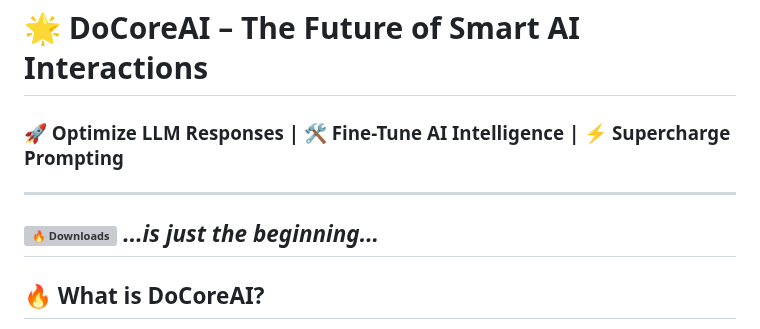
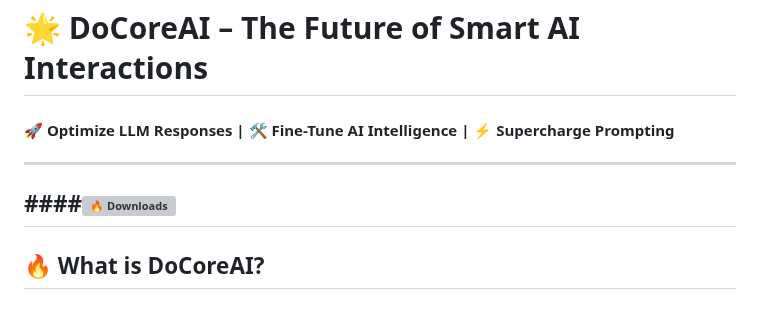
Before and after one commit to SajiJohnMiranda/DoCoreAI, a Markdown page: README.md, the part around the change. Rendered like a GitHub page; grey boxes are pictures that could not be loaded.

Commit message:
updated readme with single step clarity final

```diff
--- a/README.md
+++ b/README.md
@@ -1,8 +1,8 @@
 # 🌟 DoCoreAI – The Future of Smart AI Interactions
 
-### **🚀 Optimize LLM Responses | 🛠️ Fine-Tune AI Intelligence | ⚡ Supercharge Prompting**
+#### **🚀 Optimize LLM Responses | 🛠️ Fine-Tune AI Intelligence | ⚡ Supercharge Prompting**
 ---
-![🔥 Downloads ](https://img.shields.io/pypi/dm/docoreai) *...is just the beginning...*
+####![🔥 Downloads ](https://img.shields.io/pypi/dm/docoreai)
 ---
 
 ## 🔥 What is DoCoreAI?
```
